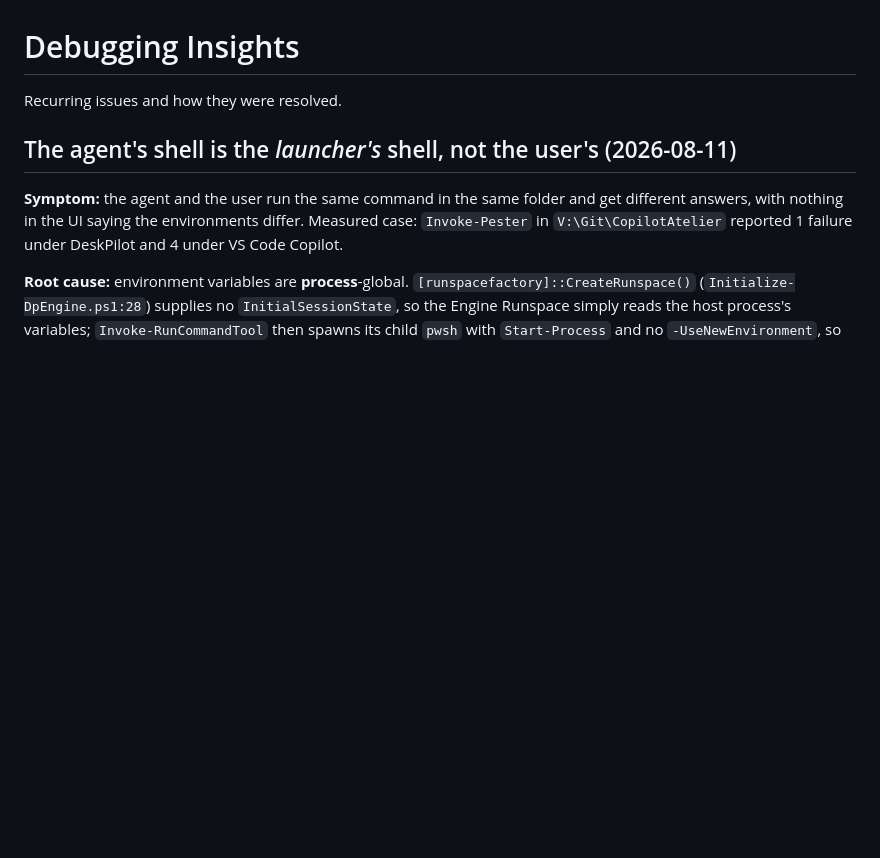
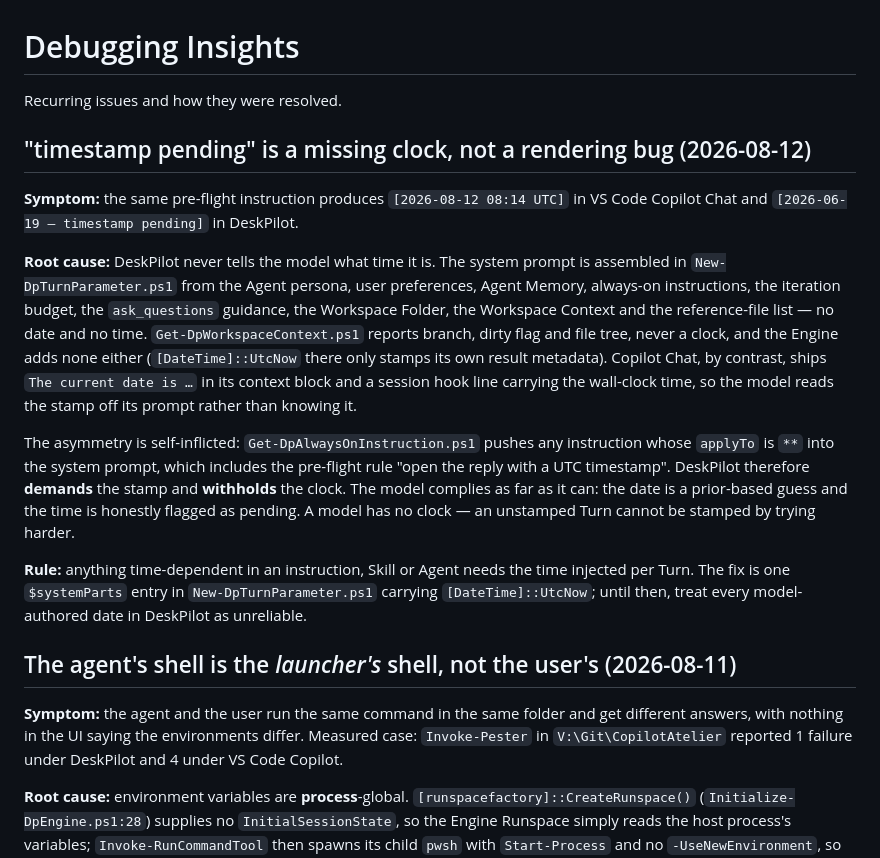
Before and after one commit to raandree/DeskPilot, a Markdown page: .memory-bank/debugging-insights.md, the part around the change. Rendered like a GitHub page; blank space fills up the shorter version.

Commit message:
docs(memory-bank): record why DeskPilot prints 'timestamp pending'
The always-on pre-flight instruction demands a UTC stamp, but no DeskPilot system-prompt part carries the current date or time, so the model can only guess the date and flag the time as pending.

Co-authored-by: AI Assistant <ai@example.com>

```diff
--- a/.memory-bank/debugging-insights.md
+++ b/.memory-bank/debugging-insights.md
@@ -1,6 +1,35 @@
 # Debugging Insights
 
 Recurring issues and how they were resolved.
+
+## "timestamp pending" is a missing clock, not a rendering bug (2026-08-12)
+
+**Symptom:** the same pre-flight instruction produces `[2026-08-12 08:14 UTC]`
+in VS Code Copilot Chat and `[2026-06-19 — timestamp pending]` in DeskPilot.
+
+**Root cause:** DeskPilot never tells the model what time it is. The system
+prompt is assembled in `New-DpTurnParameter.ps1` from the Agent persona, user
+preferences, Agent Memory, always-on instructions, the iteration budget, the
+`ask_questions` guidance, the Workspace Folder, the Workspace Context and the
+reference-file list — no date and no time. `Get-DpWorkspaceContext.ps1` reports
+branch, dirty flag and file tree, never a clock, and the Engine adds none either
+(`[DateTime]::UtcNow` there only stamps its own result metadata). Copilot Chat,
+by contrast, ships `The current date is …` in its context block and a session
+hook line carrying the wall-clock time, so the model reads the stamp off its
+prompt rather than knowing it.
+
+The asymmetry is self-inflicted: `Get-DpAlwaysOnInstruction.ps1` pushes any
+instruction whose `applyTo` is `**` into the system prompt, which includes the
+pre-flight rule "open the reply with a UTC timestamp". DeskPilot therefore
+**demands** the stamp and **withholds** the clock. The model complies as far as
+it can: the date is a prior-based guess and the time is honestly flagged as
+pending. A model has no clock — an unstamped Turn cannot be stamped by trying
+harder.
+
+**Rule:** anything time-dependent in an instruction, Skill or Agent needs the
+time injected per Turn. The fix is one `$systemParts` entry in
+`New-DpTurnParameter.ps1` carrying `[DateTime]::UtcNow`; until then, treat every
+model-authored date in DeskPilot as unreliable.
 
 ## The agent's shell is the *launcher's* shell, not the user's (2026-08-11)
 
```
